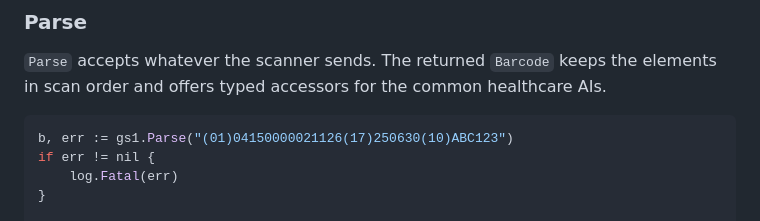
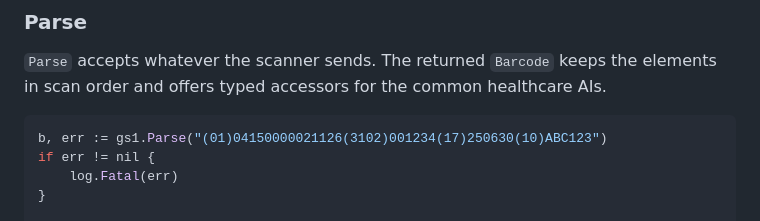
Before and after one commit to efegokdemir/gs1-go, a Markdown page: README.md, the part around the change. Rendered like a GitHub page.

Commit message:
docs(readme): include weight data in example
Signed-off-by: Efe Gökdemir <efe@rexcode.co.uk>

````diff
--- a/README.md
+++ b/README.md
@@ -75,7 +75,7 @@ go install github.com/galenzo17/gs1-go/cmd/gs1@latest
 elements in scan order and offers typed accessors for the common healthcare AIs.
 
 ```go
-b, err := gs1.Parse("(01)04150000021126(17)250630(10)ABC123")
+b, err := gs1.Parse("(01)04150000021126(3102)001234(17)250630(10)ABC123")
 if err != nil {
     log.Fatal(err)
 }
````
